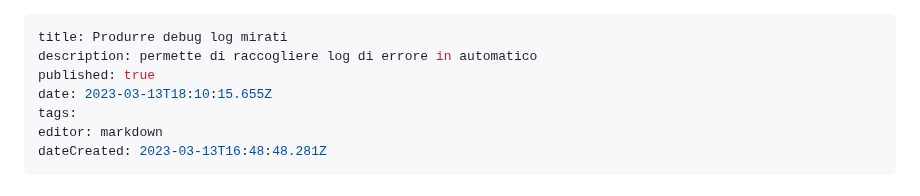
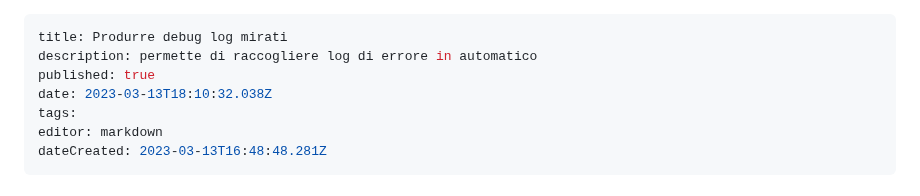
Before and after one commit to iz1kga/iMeshWiki, a Markdown page: reports&tests/debuglogger.md, the part around one of its changes. Drawn GitHub-style.

Commit message:
docs: update reports&tests/debuglogger

```diff
--- a/reports&tests/debuglogger.md
+++ b/reports&tests/debuglogger.md
@@ -2,7 +2,7 @@
 title: Produrre debug log mirati
 description: permette di raccogliere log di errore in automatico
 published: true
-date: 2023-03-13T18:10:15.655Z
+date: 2023-03-13T18:10:32.038Z
 tags:
 editor: markdown
 dateCreated: 2023-03-13T16:48:48.281Z
```
Also changed, not shown: other parts of reports&tests/debuglogger.md (+1 -1 lines).
